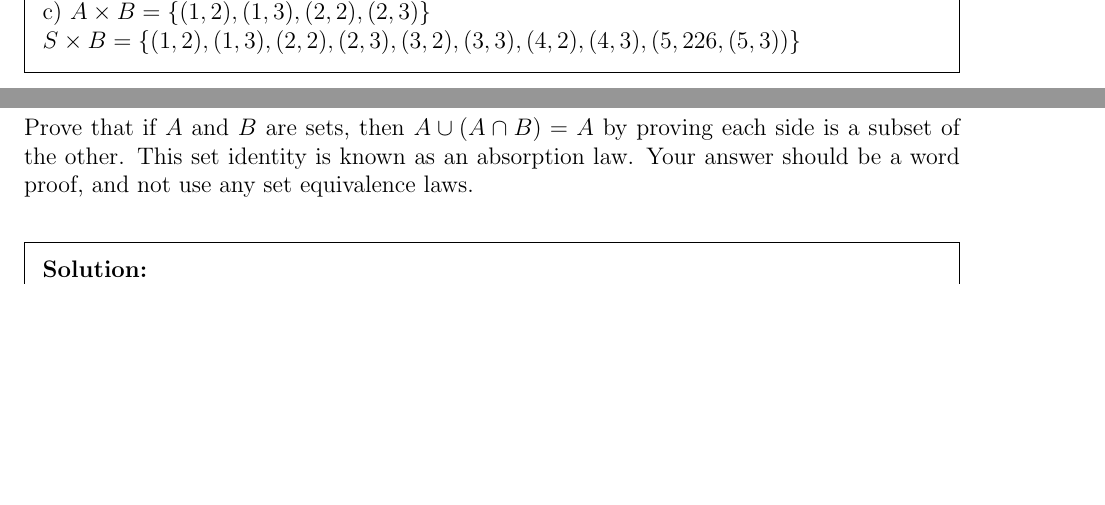
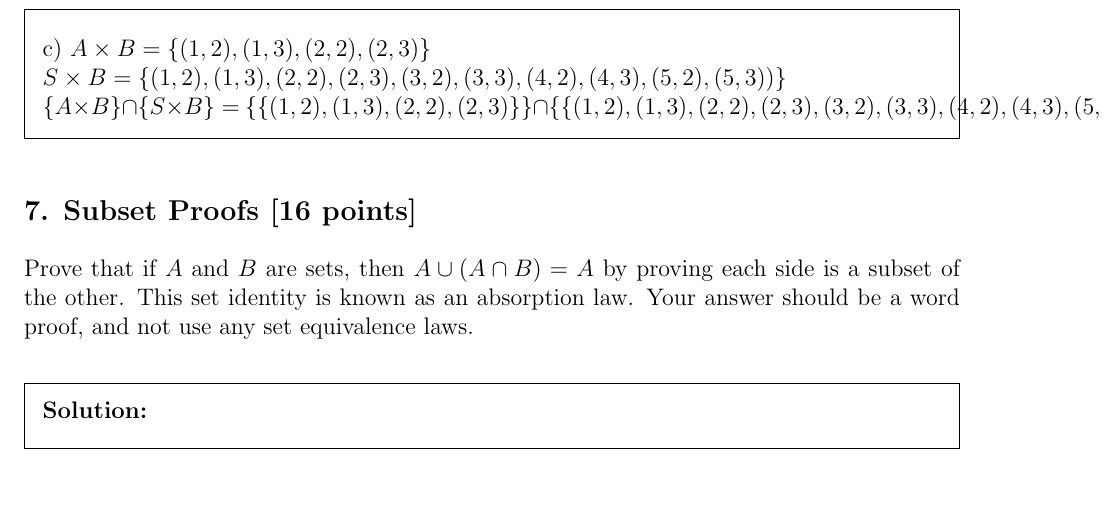
Before and after one commit to PIPIPIG233666/eecs203, a LaTeX problem sheet (hw/hw4/Homework 4.tex): two parts of pages 5 and 6 of 8 before the commit and part of page 6 of 8 after it, the two joined at a grey line, cut so that both start at the same text, the shorter picture padded with empty space. Compiled offline with pdfLaTeX.

Commit message:
745w c557

```diff
--- a/hw/hw4/Homework 4.tex
+++ b/hw/hw4/Homework 4.tex
@@ -243,7 +243,10 @@ Let $S = \{1,2,3,4,5\},\ A = \{1,2\},\ B =\{2,3\},$ and $C =\{4,5\}.$ Compute th
   $( \overline{C} - B ) \cap A = \{1\}$\\
   $\mathcal{P} \left( ( \overline{C} - B ) \cap A \right)=\{\emptyset, 1\} $\\
-  c) $A \times B=\{(1,2),(1,3),(2,2),(2,3)\}$ \\
-  $S \times B=\{(1,2),(1,3),(2,2),(2,3),(3,2),(3,3),(4,2),(4,3),(5,226,(5,3))\}$
+  \\c) $A \times B=\{(1,2),(1,3),(2,2),(2,3)\}$ \\
+  $S \times B=\{(1,2),(1,3),(2,2),(2,3),(3,2),(3,3),(4,2),(4,3),(5,2),(5,3))\}$\\
+  $\{A \times B\} \cap \{S \times B\}=$
+  $\{\{(1,2),(1,3),(2,2),(2,3)\}\} \cap \{\{(1,2),(1,3),(2,2),(2,3),(3,2),(3,3),(4,2),(4,3),(5,2),(5,3))\}\}$
+
 
 
 
```
Also changed, not shown: hw/hw4/Homework 4.pdf, hw/hw4/Homework 4.tex (2 more changed lines).
